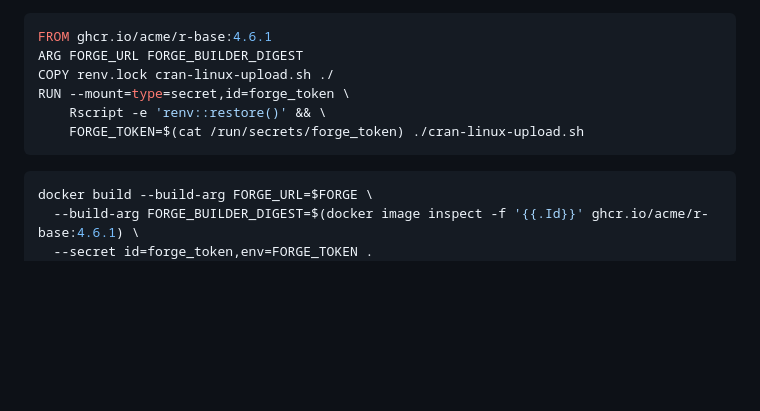
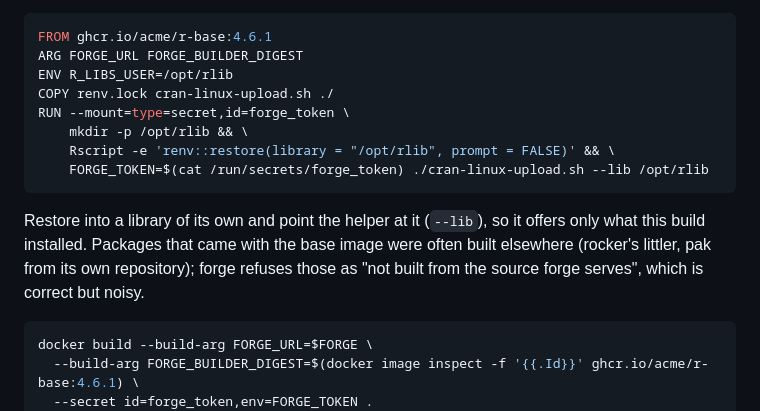
Before and after one commit to gkroken/forge, a Markdown page: docs/setup.md, the part around the change. GitHub-like rendering; blank space fills up the shorter version.

Commit message:
docs: restore into a dedicated library and point the helper at it
Tried the documented docker build against a live forge: it compiles and
uploads on the first build and installs binaries on the second. With
renv::restore() into the site library, though, the helper also offered the
base image's own packages; those built elsewhere (rocker's littler, pak from
r-lib's repository) were — correctly — refused as not built from forge's
source, two warnings every build. The Dockerfile now restores into
/opt/rlib and runs the helper with --lib /opt/rlib: 3 uploaded, 0 failed,
then 3 binaries, 0 uploaded.

Co-Authored-By: Claude Opus 5.5 <noreply@anthropic.com>

````diff
--- a/docs/setup.md
+++ b/docs/setup.md
@@ -328,11 +328,19 @@ in:
 ```dockerfile
 FROM ghcr.io/acme/r-base:4.6.1
 ARG FORGE_URL FORGE_BUILDER_DIGEST
+ENV R_LIBS_USER=/opt/rlib
 COPY renv.lock cran-linux-upload.sh ./
 RUN --mount=type=secret,id=forge_token \
-    Rscript -e 'renv::restore()' && \
-    FORGE_TOKEN=$(cat /run/secrets/forge_token) ./cran-linux-upload.sh
+    mkdir -p /opt/rlib && \
+    Rscript -e 'renv::restore(library = "/opt/rlib", prompt = FALSE)' && \
+    FORGE_TOKEN=$(cat /run/secrets/forge_token) ./cran-linux-upload.sh --lib /opt/rlib
 ```
+
+Restore into a library of its own and point the helper at it (`--lib`), so it
+offers only what this build installed. Packages that came with the base image
+were often built elsewhere (rocker's littler, pak from its own repository);
+forge refuses those as "not built from the source forge serves", which is
+correct but noisy.
 
 ```bash
 docker build --build-arg FORGE_URL=$FORGE \
````
